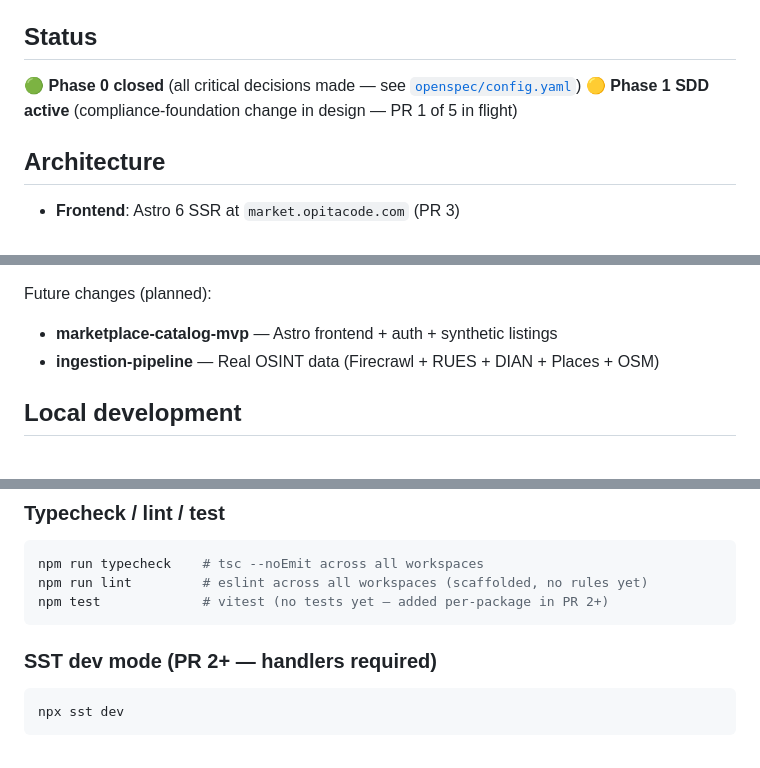
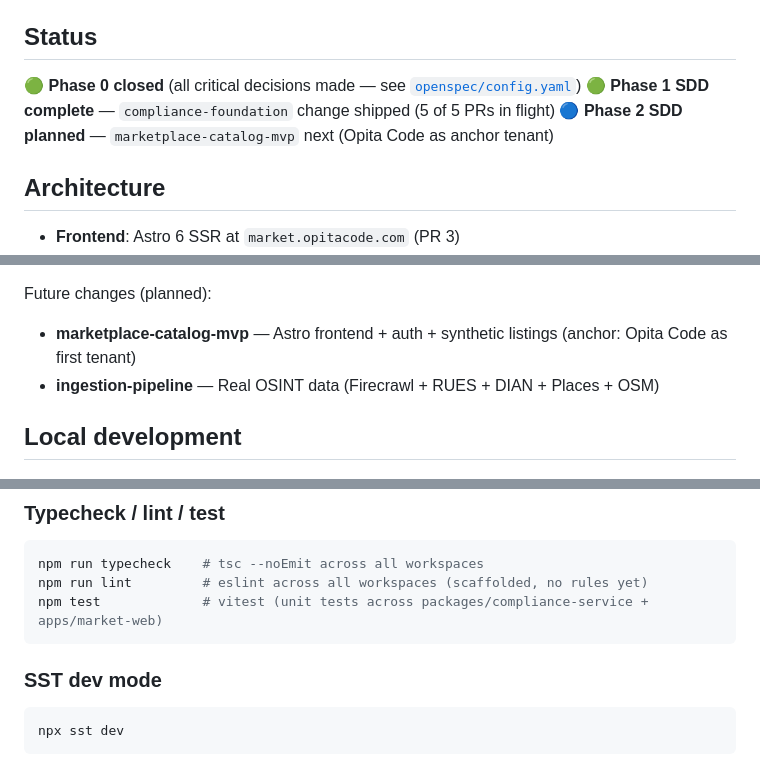
Before and after one commit to Opita-Code/opita-market, a Markdown page: README.md, 3 parts joined by grey strips. GitHub-like rendering.

````diff
--- a/README.md
+++ b/README.md
@@ -8,7 +8,8 @@ Multi-vertical Colombian marketplace — real-time price dashboard + directory +
 ## Status
 
 🟢 **Phase 0 closed** (all critical decisions made — see [`openspec/config.yaml`](openspec/config.yaml))
-🟡 **Phase 1 SDD active** (compliance-foundation change in design — PR 1 of 5 in flight)
+🟢 **Phase 1 SDD complete** — `compliance-foundation` change shipped (5 of 5 PRs in flight)
+🔵 **Phase 2 SDD planned** — `marketplace-catalog-mvp` next (Opita Code as anchor tenant)
 
 ## Architecture
 
@@ -81,6 +188,6 @@ Current active change: **compliance-foundation** (Ley 1581/2012 Habeas Data gate
 
 Future changes (planned):
-- **marketplace-catalog-mvp** — Astro frontend + auth + synthetic listings
+- **marketplace-catalog-mvp** — Astro frontend + auth + synthetic listings (anchor: Opita Code as first tenant)
 - **ingestion-pipeline** — Real OSINT data (Firecrawl + RUES + DIAN + Places + OSM)
 
 ## Local development
@@ -143,10 +250,10 @@ npx sst deploy --stage dev
 ```bash
 npm run typecheck    # tsc --noEmit across all workspaces
 npm run lint         # eslint across all workspaces (scaffolded, no rules yet)
-npm test             # vitest (no tests yet — added per-package in PR 2+)
+npm test             # vitest (unit tests across packages/compliance-service + apps/market-web)
 ```
 
-### SST dev mode (PR 2+ — handlers required)
+### SST dev mode
 
 ```bash
 npx sst dev
````
Also changed, not shown: other parts of README.md (+119 -12 lines), RUNBOOK.md (added, +343 -0 lines).
